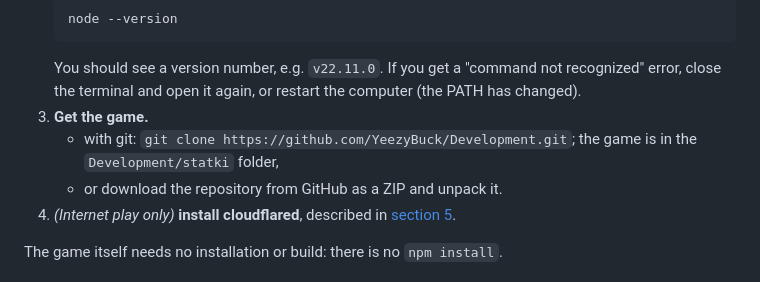
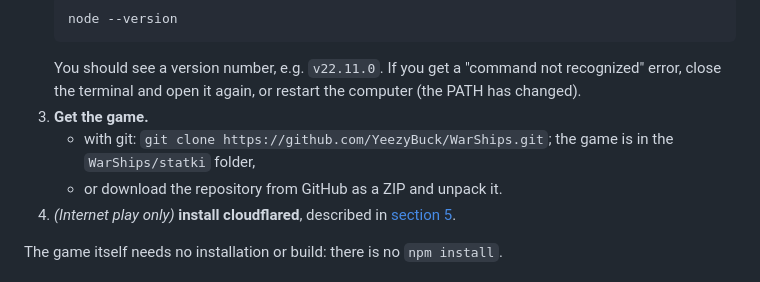
Before and after one commit to YeezyBuck/Browser-Games, a Markdown page: statki/README.md, the part around the change. Rendered like a GitHub page.

````diff
--- a/statki/README.md
+++ b/statki/README.md
@@ -43,7 +43,7 @@ No accounts (Cloudflare, GitHub, etc.) are needed. The game works on Windows, ma
    ```
    You should see a version number, e.g. `v22.11.0`. If you get a "command not recognized" error, close the terminal and open it again, or restart the computer (the PATH has changed).
 3. **Get the game.**
-   - with git: `git clone https://github.com/YeezyBuck/Development.git`; the game is in the `Development/statki` folder,
+   - with git: `git clone https://github.com/YeezyBuck/WarShips.git`; the game is in the `WarShips/statki` folder,
    - or download the repository from GitHub as a ZIP and unpack it.
 4. *(Internet play only)* **install cloudflared**, described in [section 5](#5-playing-over-the-internet-cloudflare-tunnel).
 
````
Also changed, not shown: statki/README.pl.md (+1 -1 lines).
